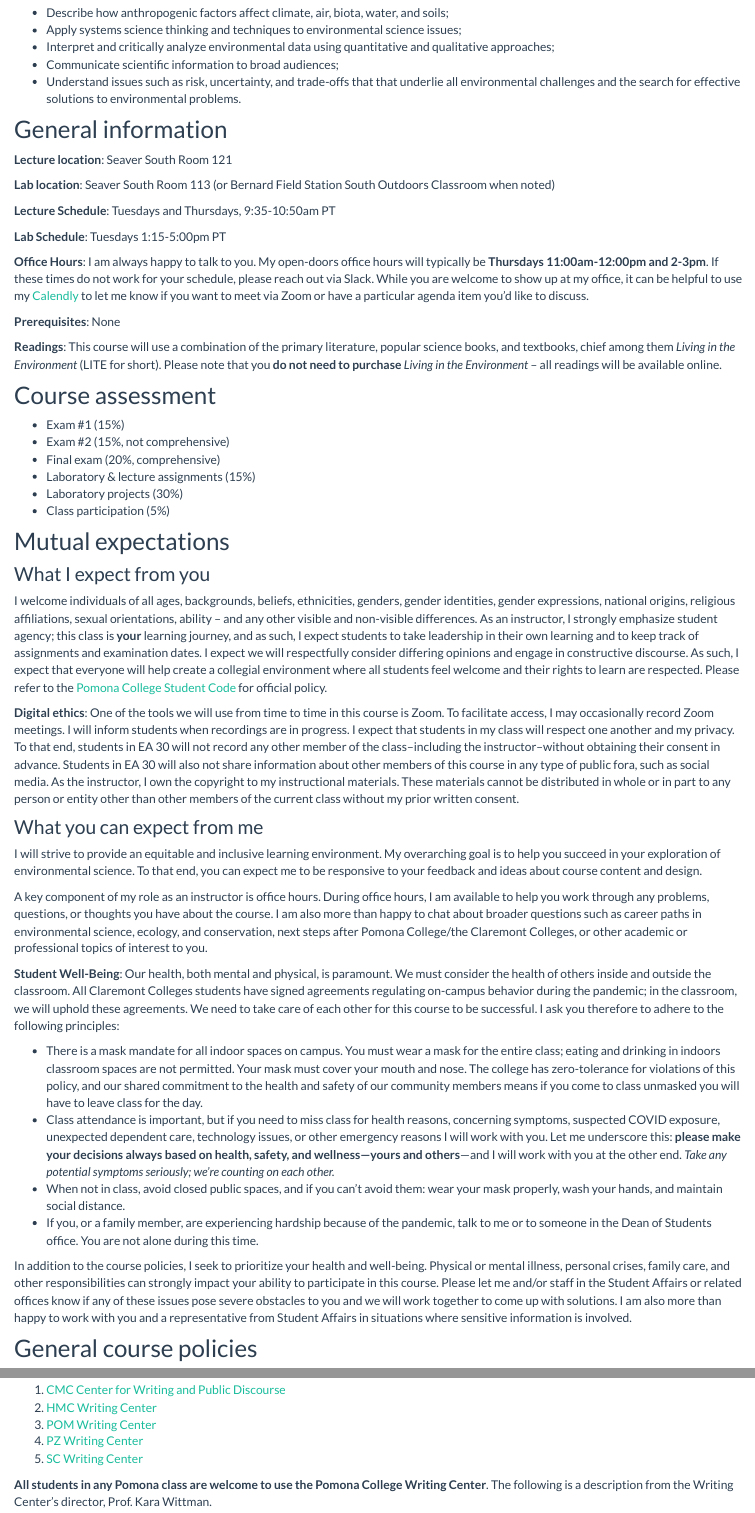
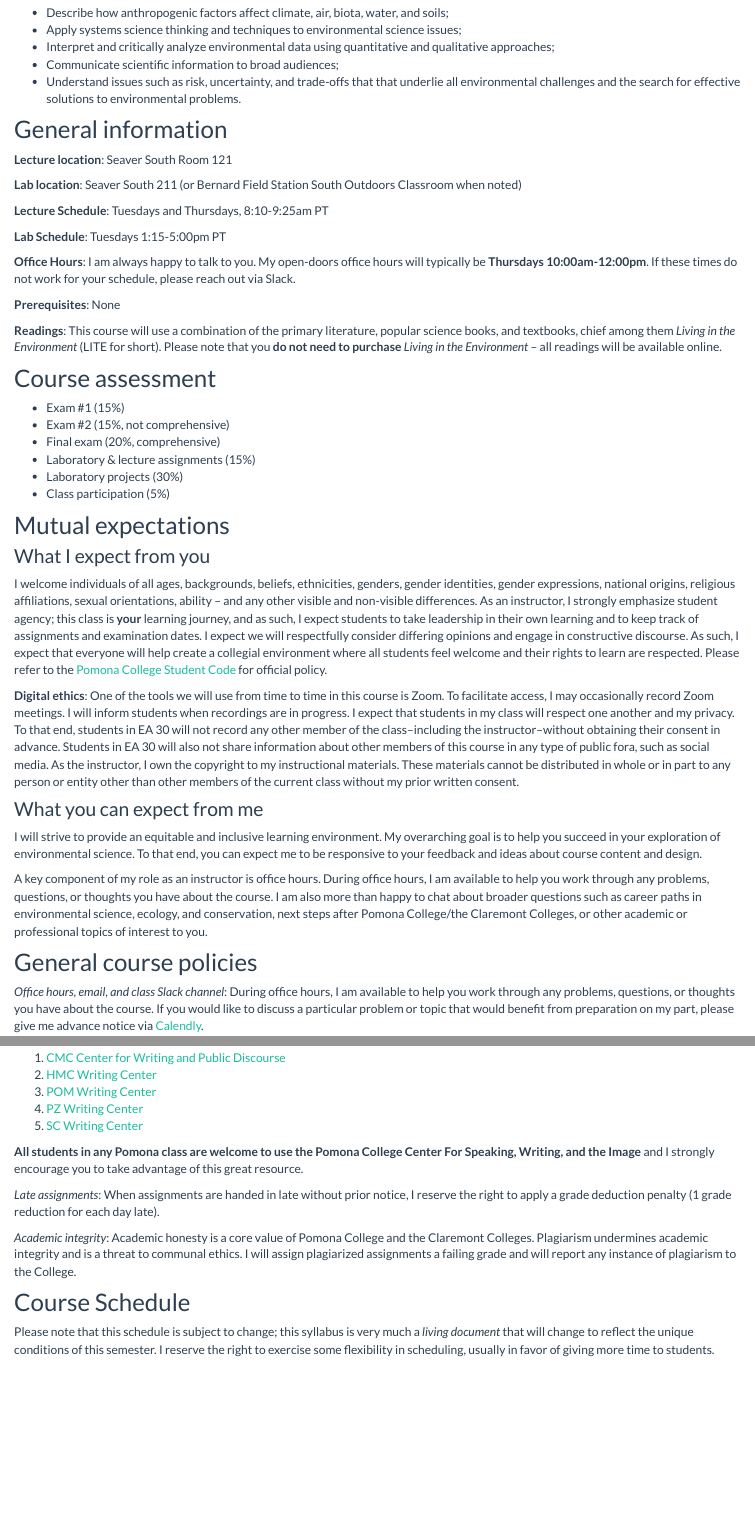
Before and after one commit to EA30POM/class, an R Markdown document (docs/index.Rmd): the page in a window 1100 px wide, from 490 px down, and a second part further down, joined at a grey line. Rendered offline with R 4.5, knitr and Pandoc, with nearby package versions; some code elsewhere in the file could not run offline; a font, style sheet, LaTeX package, included part or bibliography that could not be used is replaced or left out.

Commit message:
F24 syllabus

```diff
--- a/docs/index.Rmd
+++ b/docs/index.Rmd
@@ -30,13 +30,13 @@ By the end of the course, a successful learner will be able to:
 
 **Lecture location**: Seaver South Room 121
 
-**Lab location**: Seaver South Room 113 (or Bernard Field Station South Outdoors Classroom when noted)
+**Lab location**: Seaver South 211 (or Bernard Field Station South Outdoors Classroom when noted)
 
-**Lecture Schedule**: Tuesdays and Thursdays, 9:35-10:50am PT
+**Lecture Schedule**: Tuesdays and Thursdays, 8:10-9:25am PT
 
 **Lab Schedule**: Tuesdays 1:15-5:00pm PT
 
-**Office Hours**: I am always happy to talk to you. My open-doors office hours will typically be **Thursdays 11:00am-12:00pm and 2-3pm**. If these times do not work for your schedule, please reach out via Slack. While you are welcome to show up at my office, it can be helpful to use my [Calendly](https://calendly.com/chchang47/small-group-meetings) to let me know if you want to meet via Zoom or have a particular agenda item you'd like to discuss.
+**Office Hours**: I am always happy to talk to you. My open-doors office hours will typically be **Thursdays 10:00am-12:00pm**. If these times do not work for your schedule, please reach out via Slack.
 
 **Prerequisites**: None
 
@@ -65,11 +65,3 @@ I will strive to provide an equitable and inclusive learning environment. My ove
 
 A key component of my role as an instructor is office hours. During office hours, I am available to help you work through any problems, questions, or thoughts you have about the course. I am also more than happy to chat about broader questions such as career paths in environmental science, ecology, and conservation, next steps after Pomona College/the Claremont Colleges, or other academic or professional topics of interest to you.
 
-**Student Well-Being**: Our health, both mental and physical, is paramount. We must consider the health of others inside and outside the classroom. All Claremont Colleges students have signed agreements regulating on-campus behavior during the pandemic; in the classroom, we will uphold these agreements. We need to take care of each other for this course to be successful. I ask you therefore to adhere to the following principles:
-
-* There is a mask mandate for all indoor spaces on campus. You must wear a mask for the entire class; eating and drinking in indoors classroom spaces are not permitted. Your mask must cover your mouth and nose. The college has zero-tolerance for violations of this policy, and our shared commitment to the health and safety of our community members means if you come to class unmasked you will have to leave class for the day.
-* Class attendance is important, but if you need to miss class for health reasons, concerning symptoms, suspected COVID exposure, unexpected dependent care, technology issues, or other emergency reasons I will work with you. Let me underscore this: **please make your decisions always based on health, safety, and wellness—yours and others**—and I will work with you at the other end. *Take any potential symptoms seriously; we’re counting on each other.*
-* When not in class, avoid closed public spaces, and if you can't avoid them: wear your mask properly, wash your hands, and maintain social distance.
-* If you, or a family member, are experiencing hardship because of the pandemic, talk to me or to someone in the Dean of Students office. You are not alone during this time.
-
-In addition to the course policies, I seek to prioritize your health and well-being. Physical or mental illness, personal crises, family care, and other responsibilities can strongly impact your ability to participate in this course. Please let me and/or staff in the Student Affairs or related offices know if any of these issues pose severe obstacles to you and we will work together to come up with solutions. I am also more than happy to work with you and a representative from Student Affairs in situations where sensitive information is involved.
@@ -99,4 +90,4 @@ Below is a list of the relevant accessibility resource offices at each of the Co
 4. [PZ Writing Center](https://www.pitzer.edu/writing-center/)
 5. [SC Writing Center](https://www.scrippscollege.edu/departments/writing-program/writing-center)
 
-**All students in any Pomona class are welcome to use the Pomona College Writing Center**. The following is a description from the Writing Center's director, Prof. Kara Wittman.
+**All students in any Pomona class are welcome to use the Pomona College Center For Speaking, Writing, and the Image** and I strongly encourage you to take advantage of this great resource.
```
Also changed, not shown: docs/_site.yml, docs/index.Rmd (7 more changed lines), 16 other files.
